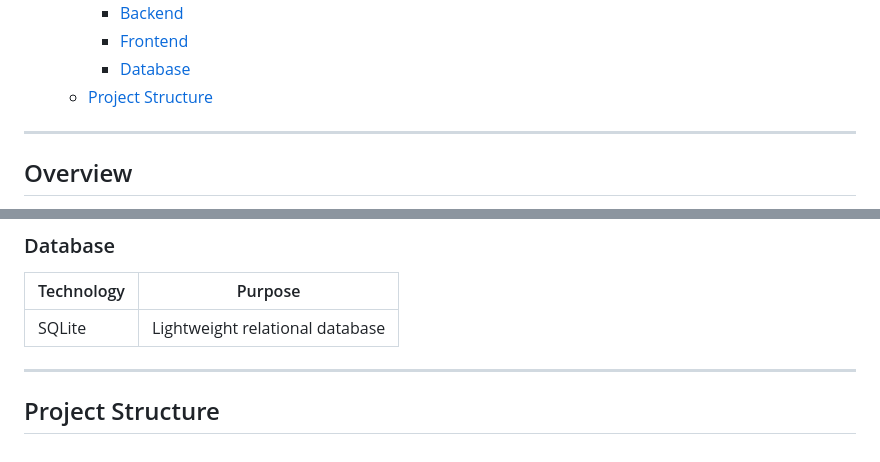
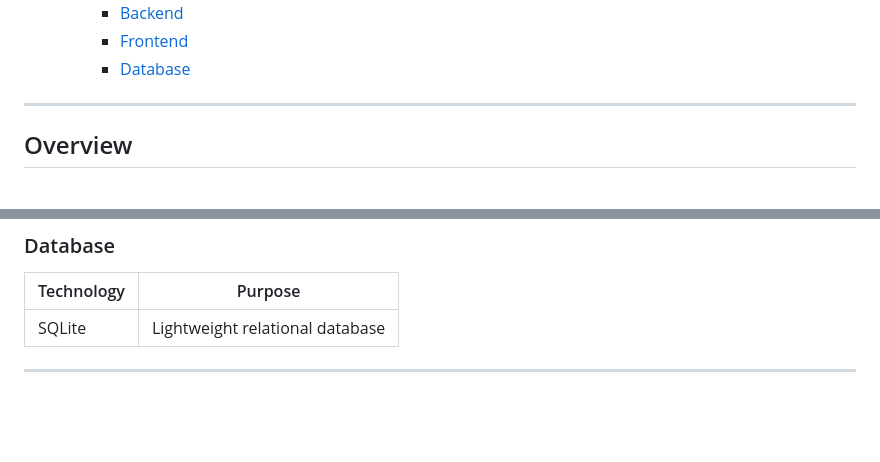
Before and after one commit to Arash84Prhsn/Reservation_System, a Markdown page: README.md, 2 parts joined by grey strips. Rendered like a GitHub page; blank space fills up the shorter version.

```diff
--- a/README.md
+++ b/README.md
@@ -17,7 +17,6 @@ A comprehensive reservation system for managing the fintech lab seats with suppo
     - [Backend](#backend)
     - [Frontend](#frontend)
     - [Database](#database)
-  - [Project Structure](#project-structure)
 
 ---
 
@@ -109,5 +108,3 @@ The Financial Technologies Lab Reservation System is a full-stack web applicatio
 | SQLite | Lightweight relational database |
 
 ---
-
-## Project Structure
```
